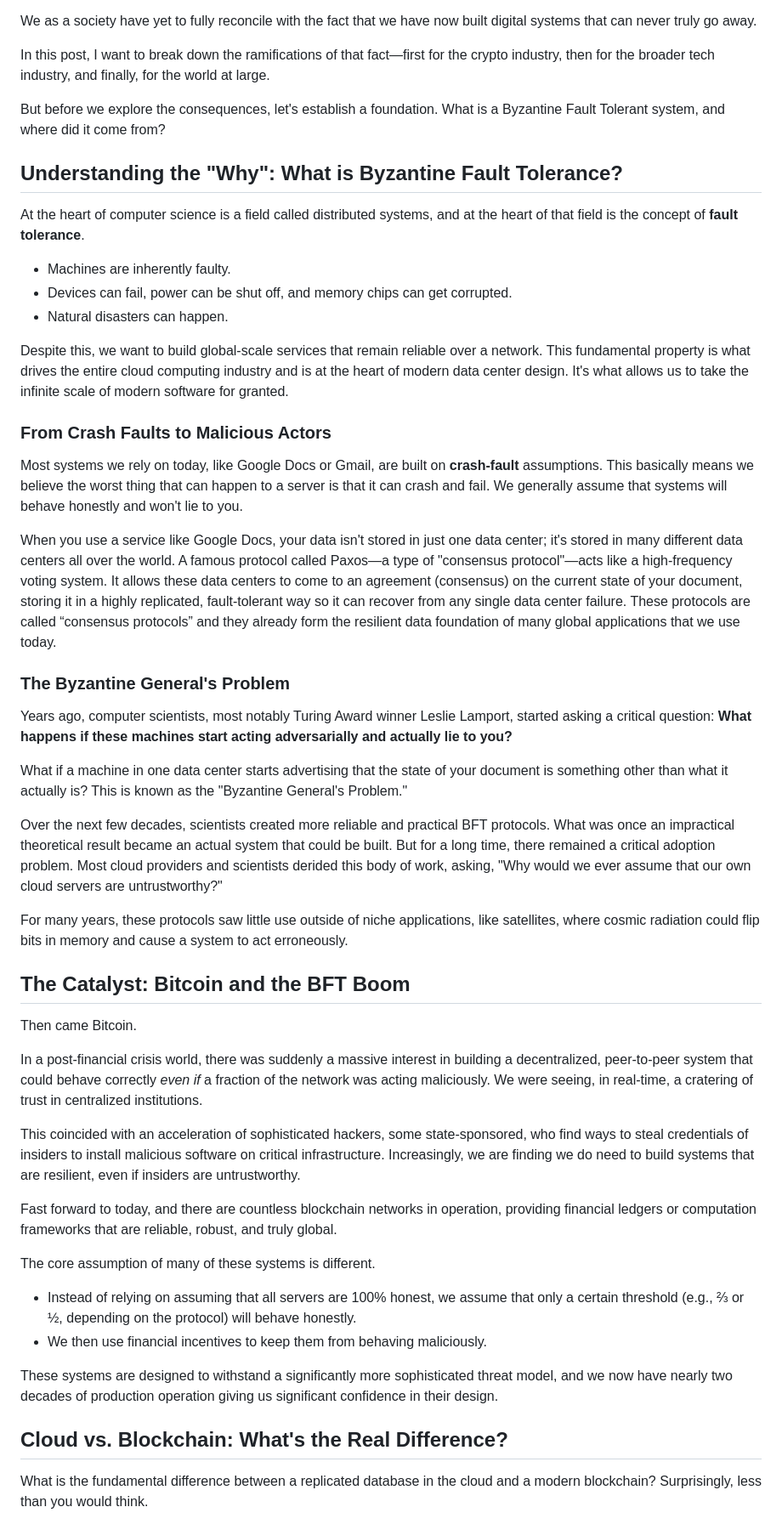
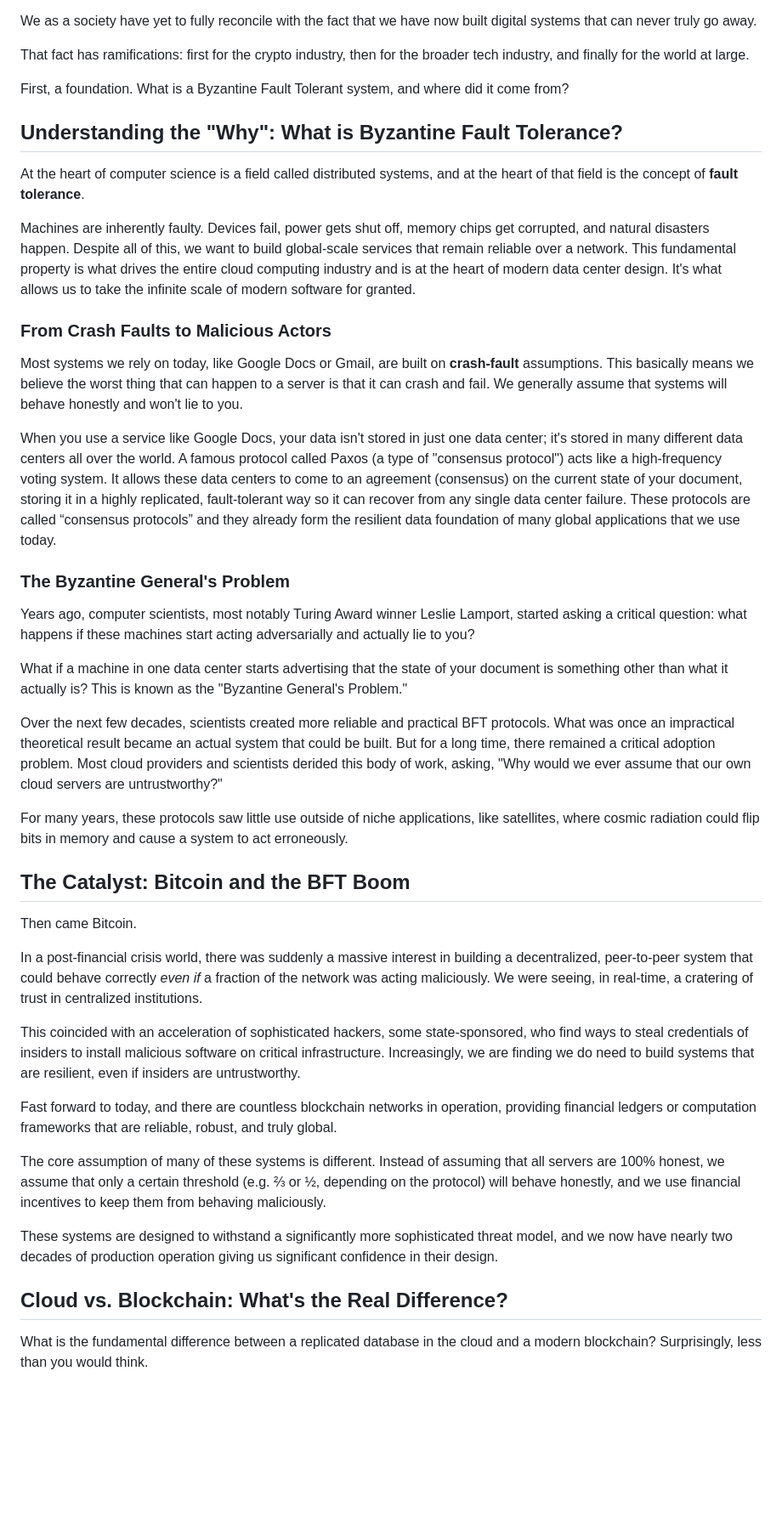
Before and after one commit to ryscheng/www.raymondcheng.net, a Markdown page: docusaurus/posts/2026-06-15-blockchain-inevitable.md, the part around one of its changes. Shown at 85% size. GitHub-like rendering; blank space fills up the shorter version.

```diff
--- a/docusaurus/posts/2026-06-15-blockchain-inevitable.md
+++ b/docusaurus/posts/2026-06-15-blockchain-inevitable.md
@@ -16,29 +16,25 @@ In other words, these are systems designed to behave reliably and exactly as you
 
 We as a society have yet to fully reconcile with the fact that we have now built digital systems that can never truly go away.
 
-In this post, I want to break down the ramifications of that fact—first for the crypto industry, then for the broader tech industry, and finally, for the world at large.
+That fact has ramifications: first for the crypto industry, then for the broader tech industry, and finally for the world at large.
 
-But before we explore the consequences, let's establish a foundation. What is a Byzantine Fault Tolerant system, and where did it come from?
+First, a foundation. What is a Byzantine Fault Tolerant system, and where did it come from?
 
-## **Understanding the "Why": What is Byzantine Fault Tolerance?**
+## Understanding the "Why": What is Byzantine Fault Tolerance?
 
 At the heart of computer science is a field called distributed systems, and at the heart of that field is the concept of **fault tolerance**.
 
-* Machines are inherently faulty.
-* Devices can fail, power can be shut off, and memory chips can get corrupted.
-* Natural disasters can happen.
+Machines are inherently faulty. Devices fail, power gets shut off, memory chips get corrupted, and natural disasters happen. Despite all of this, we want to build global-scale services that remain reliable over a network. This fundamental property is what drives the entire cloud computing industry and is at the heart of modern data center design. It's what allows us to take the infinite scale of modern software for granted.
 
-Despite this, we want to build global-scale services that remain reliable over a network. This fundamental property is what drives the entire cloud computing industry and is at the heart of modern data center design. It's what allows us to take the infinite scale of modern software for granted.
-
-### **From Crash Faults to Malicious Actors**
+### From Crash Faults to Malicious Actors
 
 Most systems we rely on today, like Google Docs or Gmail, are built on **crash-fault** assumptions. This basically means we believe the worst thing that can happen to a server is that it can crash and fail. We generally assume that systems will behave honestly and won't lie to you.
 
-When you use a service like Google Docs, your data isn't stored in just one data center; it's stored in many different data centers all over the world. A famous protocol called Paxos—a type of "consensus protocol"—acts like a high-frequency voting system. It allows these data centers to come to an agreement (consensus) on the current state of your document, storing it in a highly replicated, fault-tolerant way so it can recover from any single data center failure. These protocols are called “consensus protocols” and they already form the resilient data foundation of many global applications that we use today.
+When you use a service like Google Docs, your data isn't stored in just one data center; it's stored in many different data centers all over the world. A famous protocol called Paxos (a type of "consensus protocol") acts like a high-frequency voting system. It allows these data centers to come to an agreement (consensus) on the current state of your document, storing it in a highly replicated, fault-tolerant way so it can recover from any single data center failure. These protocols are called “consensus protocols” and they already form the resilient data foundation of many global applications that we use today.
 
-### **The Byzantine General's Problem**
+### The Byzantine General's Problem
 
-Years ago, computer scientists, most notably Turing Award winner Leslie Lamport, started asking a critical question: **What happens if these machines start acting adversarially and actually lie to you?**
+Years ago, computer scientists, most notably Turing Award winner Leslie Lamport, started asking a critical question: what happens if these machines start acting adversarially and actually lie to you?
 
 What if a machine in one data center starts advertising that the state of your document is something other than what it actually is? This is known as the "Byzantine General's Problem."
 
@@ -46,7 +42,7 @@ Over the next few decades, scientists created more reliable and practical BFT pr
 
 For many years, these protocols saw little use outside of niche applications, like satellites, where cosmic radiation could flip bits in memory and cause a system to act erroneously.
 
-## **The Catalyst: Bitcoin and the BFT Boom**
+## The Catalyst: Bitcoin and the BFT Boom
 
 Then came Bitcoin.
 
@@ -56,14 +52,11 @@ This coincided with an acceleration of sophisticated hackers, some state-sponsor
 
 Fast forward to today, and there are countless blockchain networks in operation, providing financial ledgers or computation frameworks that are reliable, robust, and truly global.
 
-The core assumption of many of these systems is different.
-
-* Instead of relying on assuming that all servers are 100% honest, we assume that only a certain threshold (e.g., ⅔ or ½, depending on the protocol) will behave honestly.
-* We then use financial incentives to keep them from behaving maliciously.
+The core assumption of many of these systems is different. Instead of assuming that all servers are 100% honest, we assume that only a certain threshold (e.g. ⅔ or ½, depending on the protocol) will behave honestly, and we use financial incentives to keep them from behaving maliciously.
 
 These systems are designed to withstand a significantly more sophisticated threat model, and we now have nearly two decades of production operation giving us significant confidence in their design.
 
-## **Cloud vs. Blockchain: What's the Real Difference?**
+## Cloud vs. Blockchain: What's the Real Difference?
 
 What is the fundamental difference between a replicated database in the cloud and a modern blockchain? Surprisingly, less than you would think.
 
```
Also changed, not shown: other parts of docusaurus/posts/2026-06-15-blockchain-inevitable.md (+11 -13 lines).
